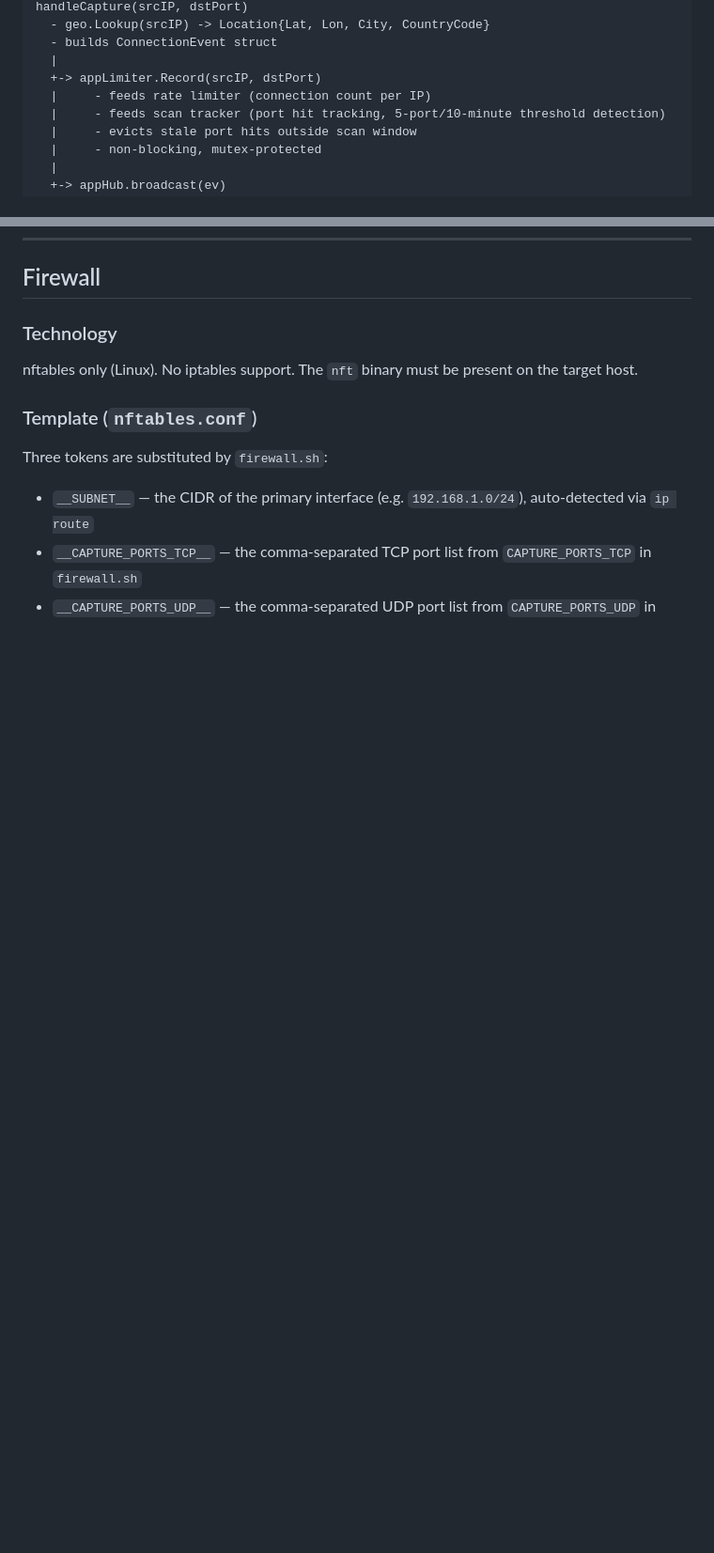
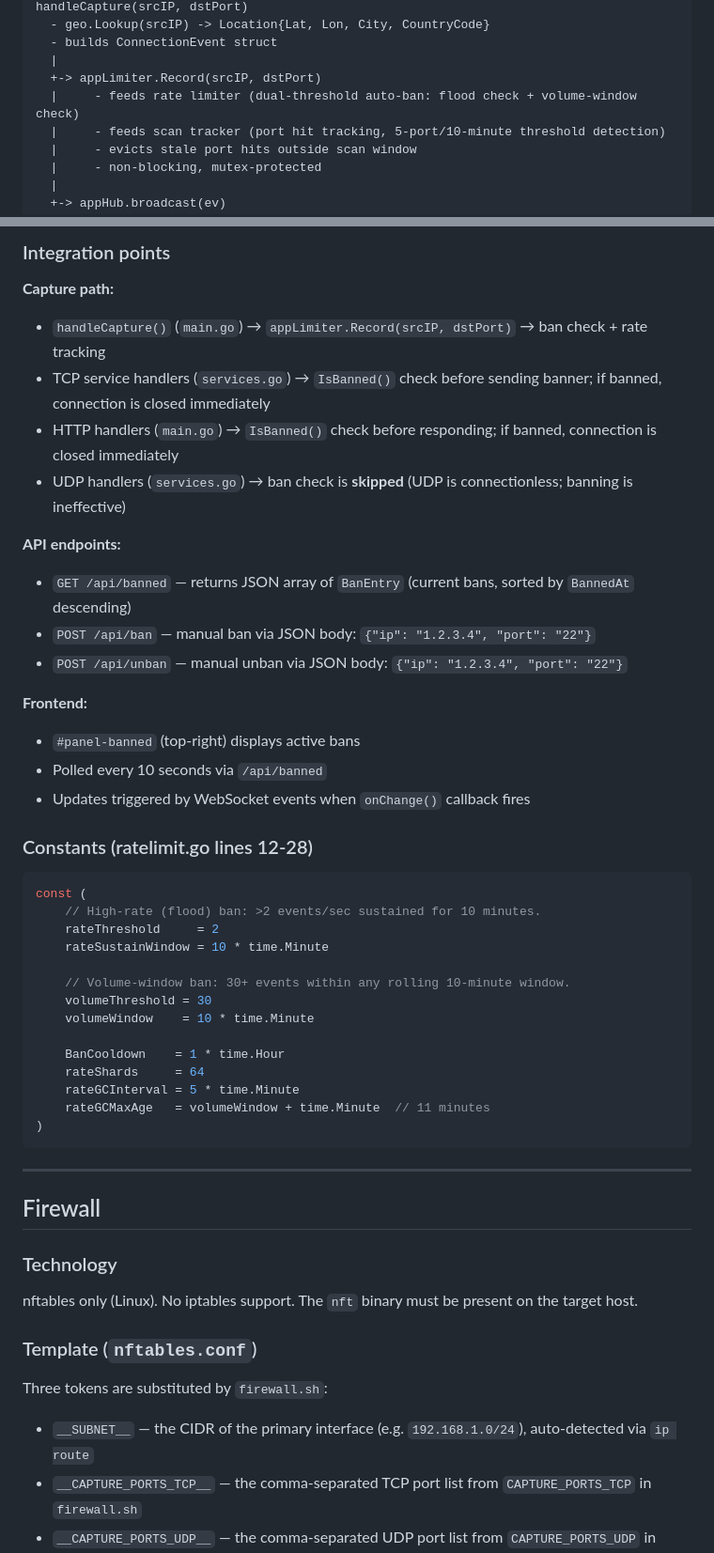
Before and after one commit to jlmeeker/webtraffik, a Markdown page: AGENTS.md, 2 parts joined by grey strips. Shown at 94% size. GitHub-like rendering; blank space fills up the shorter version.

````diff
--- a/AGENTS.md
+++ b/AGENTS.md
@@ -33,7 +33,7 @@ handleCapture(srcIP, dstPort)
   - builds ConnectionEvent struct
   |
   +-> appLimiter.Record(srcIP, dstPort)
-  |     - feeds rate limiter (connection count per IP)
+  |     - feeds rate limiter (dual-threshold auto-ban: flood check + volume-window check)
   |     - feeds scan tracker (port hit tracking, 5-port/10-minute threshold detection)
   |     - evicts stale port hits outside scan window
   |     - non-blocking, mutex-protected
@@ -410,3 +464,42 @@ webTraffik includes an in-memory port scan detection system that identifies IPs
+### Integration points
+
+**Capture path:**
+- `handleCapture()` (`main.go`) → `appLimiter.Record(srcIP, dstPort)` → ban check + rate tracking
+- TCP service handlers (`services.go`) → `IsBanned()` check before sending banner; if banned, connection is closed immediately
+- HTTP handlers (`main.go`) → `IsBanned()` check before responding; if banned, connection is closed immediately
+- UDP handlers (`services.go`) → ban check is **skipped** (UDP is connectionless; banning is ineffective)
+
+**API endpoints:**
+- `GET /api/banned` — returns JSON array of `BanEntry` (current bans, sorted by `BannedAt` descending)
+- `POST /api/ban` — manual ban via JSON body: `{"ip": "1.2.3.4", "port": "22"}`
+- `POST /api/unban` — manual unban via JSON body: `{"ip": "1.2.3.4", "port": "22"}`
+
+**Frontend:**
+- `#panel-banned` (top-right) displays active bans
+- Polled every 10 seconds via `/api/banned`
+- Updates triggered by WebSocket events when `onChange()` callback fires
+
+### Constants (ratelimit.go lines 12-28)
+
+```go
+const (
+    // High-rate (flood) ban: >2 events/sec sustained for 10 minutes.
+    rateThreshold     = 2
+    rateSustainWindow = 10 * time.Minute
+
+    // Volume-window ban: 30+ events within any rolling 10-minute window.
+    volumeThreshold = 30
+    volumeWindow    = 10 * time.Minute
+
+    BanCooldown    = 1 * time.Hour
+    rateShards     = 64
+    rateGCInterval = 5 * time.Minute
+    rateGCMaxAge   = volumeWindow + time.Minute  // 11 minutes
+)
+```
+
+---
+
 ## Firewall
 
 ### Technology
````
Also changed, not shown: other parts of AGENTS.md (+55 -0 lines).
